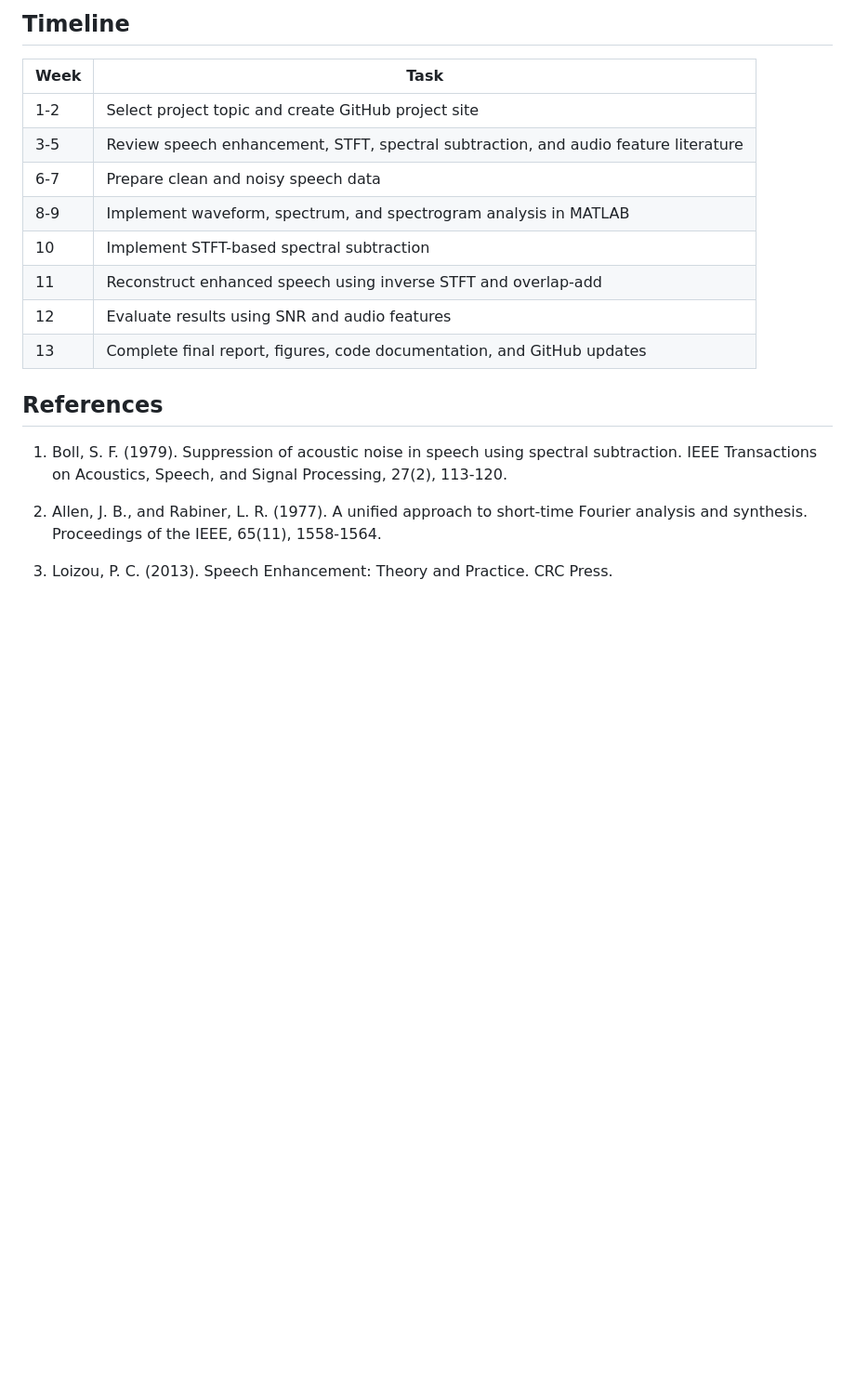
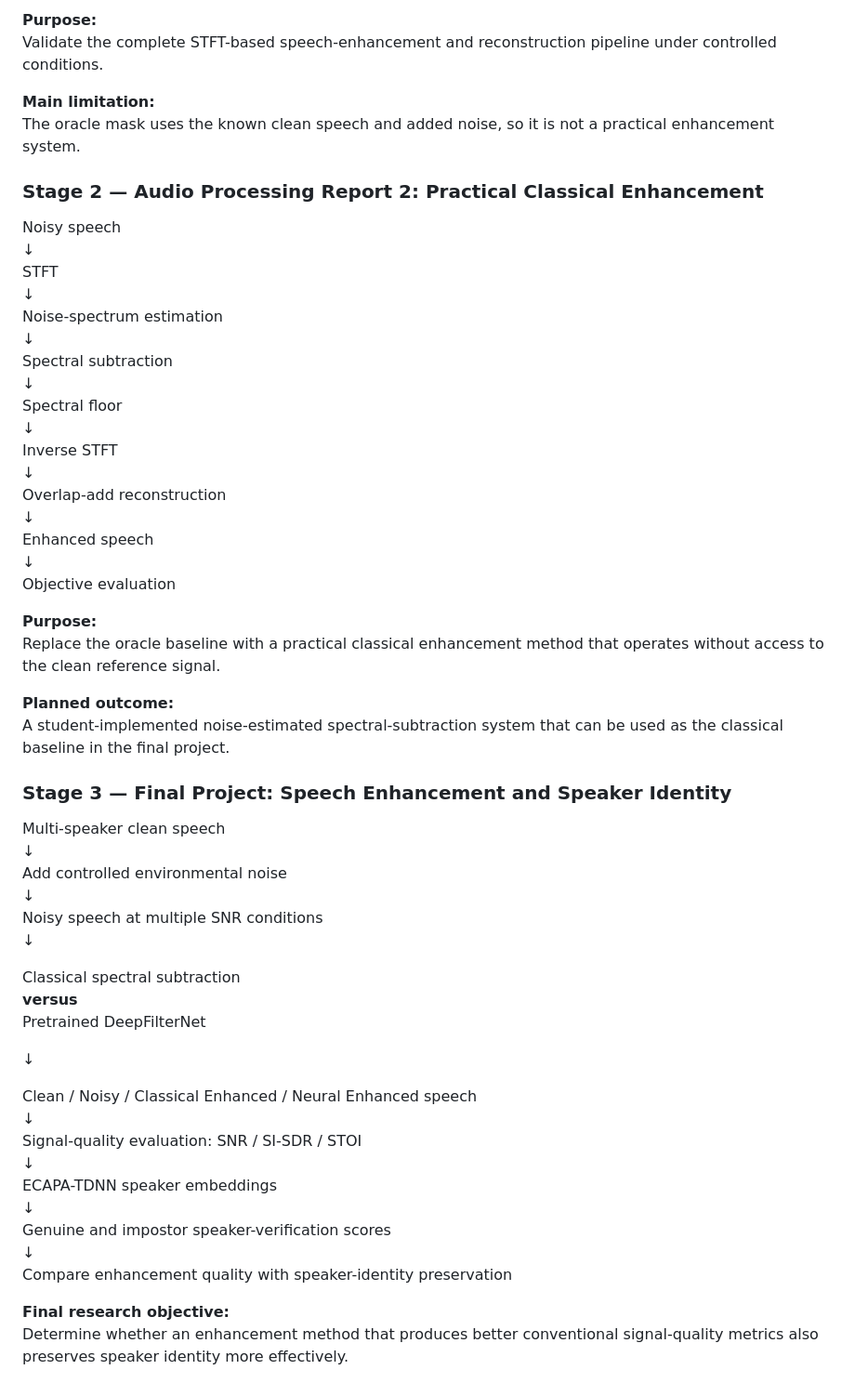
Before and after one commit to Chenx104/elec5305-speech-enhancement, a Markdown page: README.md, the part around one of its changes. Shown at 93% size. GitHub-like rendering; blank space fills up the shorter version.

Commit message:
Revise README with project details and methodology
Expanded project overview and methodology for speech enhancement research, detailing the STFT-based approach and speaker identity preservation.

```diff
--- a/README.md
+++ b/README.md
@@ -34,21 +48,62 @@ The final result is expected to show that STFT-based processing can reduce backg
 
-## Timeline
+**Purpose:**
+Validate the complete STFT-based speech-enhancement and reconstruction pipeline under controlled conditions.
 
-| Week | Task |
-|---|---|
-| 1-2 | Select project topic and create GitHub project site |
-| 3-5 | Review speech enhancement, STFT, spectral subtraction, and audio feature literature |
-| 6-7 | Prepare clean and noisy speech data |
-| 8-9 | Implement waveform, spectrum, and spectrogram analysis in MATLAB |
-| 10 | Implement STFT-based spectral subtraction |
-| 11 | Reconstruct enhanced speech using inverse STFT and overlap-add |
-| 12 | Evaluate results using SNR and audio features |
-| 13 | Complete final report, figures, code documentation, and GitHub updates |
+**Main limitation:**
+The oracle mask uses the known clean speech and added noise, so it is not a practical enhancement system.
 
-## References
 
-1. Boll, S. F. (1979). Suppression of acoustic noise in speech using spectral subtraction. IEEE Transactions on Acoustics, Speech, and Signal Processing, 27(2), 113-120.
+### Stage 2 — Audio Processing Report 2: Practical Classical Enhancement
 
-2. Allen, J. B., and Rabiner, L. R. (1977). A unified approach to short-time Fourier analysis and synthesis. Proceedings of the IEEE, 65(11), 1558-1564.
+Noisy speech
+↓
+STFT
+↓
+Noise-spectrum estimation
+↓
+Spectral subtraction
+↓
+Spectral floor
+↓
+Inverse STFT
+↓
+Overlap-add reconstruction
+↓
+Enhanced speech
+↓
+Objective evaluation
 
-3. Loizou, P. C. (2013). Speech Enhancement: Theory and Practice. CRC Press.
+**Purpose:**
+Replace the oracle baseline with a practical classical enhancement method that operates without access to the clean reference signal.
+
+**Planned outcome:**
+A student-implemented noise-estimated spectral-subtraction system that can be used as the classical baseline in the final project.
+
+
+### Stage 3 — Final Project: Speech Enhancement and Speaker Identity
+
+Multi-speaker clean speech
+↓
+Add controlled environmental noise
+↓
+Noisy speech at multiple SNR conditions
+↓
+
+Classical spectral subtraction
+**versus**
+Pretrained DeepFilterNet
+
+↓
+
+Clean / Noisy / Classical Enhanced / Neural Enhanced speech
+↓
+Signal-quality evaluation: SNR / SI-SDR / STOI
+↓
+ECAPA-TDNN speaker embeddings
+↓
+Genuine and impostor speaker-verification scores
+↓
+Compare enhancement quality with speaker-identity preservation
+
+**Final research objective:**
+Determine whether an enhancement method that produces better conventional signal-quality metrics also preserves speaker identity more effectively.
```
Also changed, not shown: other parts of README.md (+30 -16 lines).
